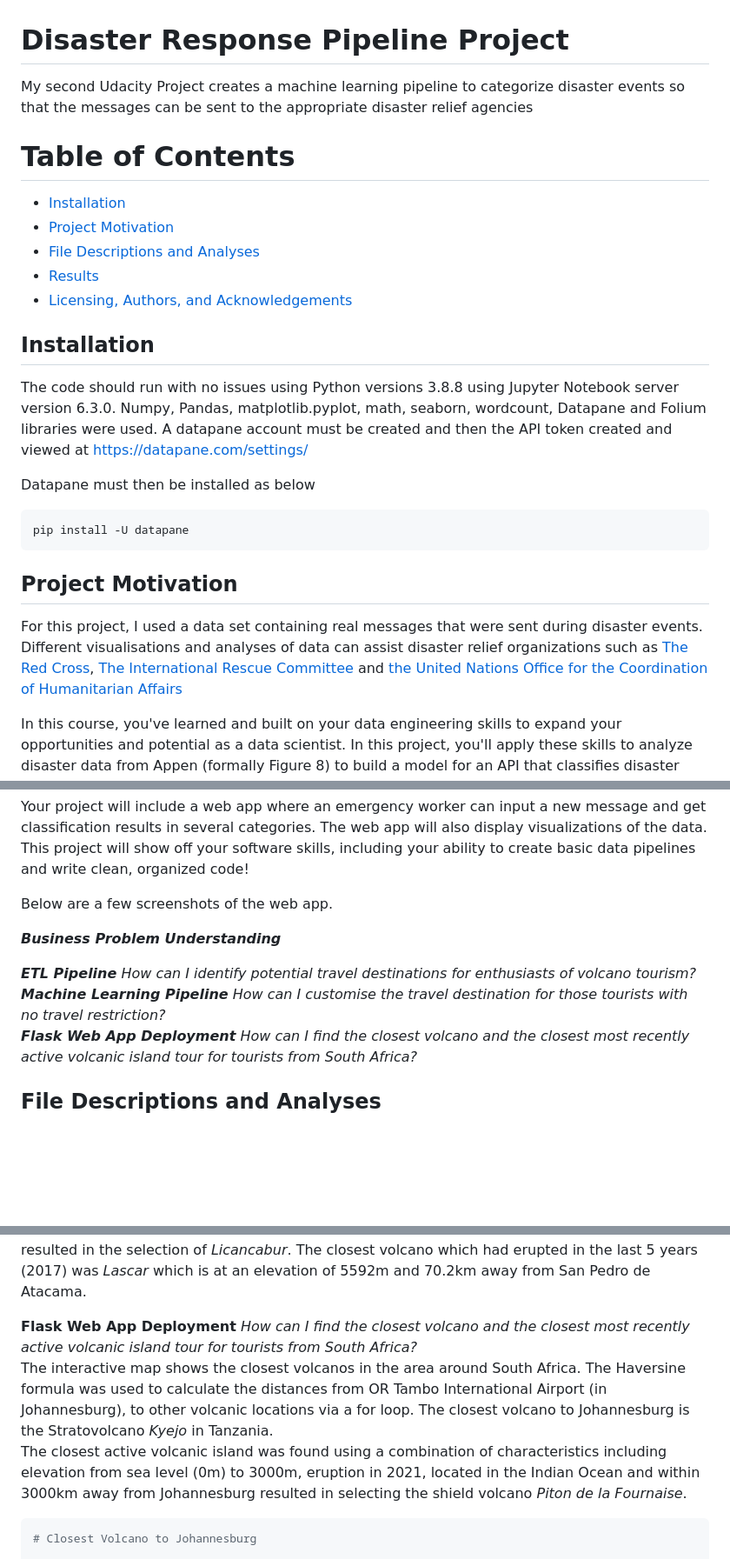
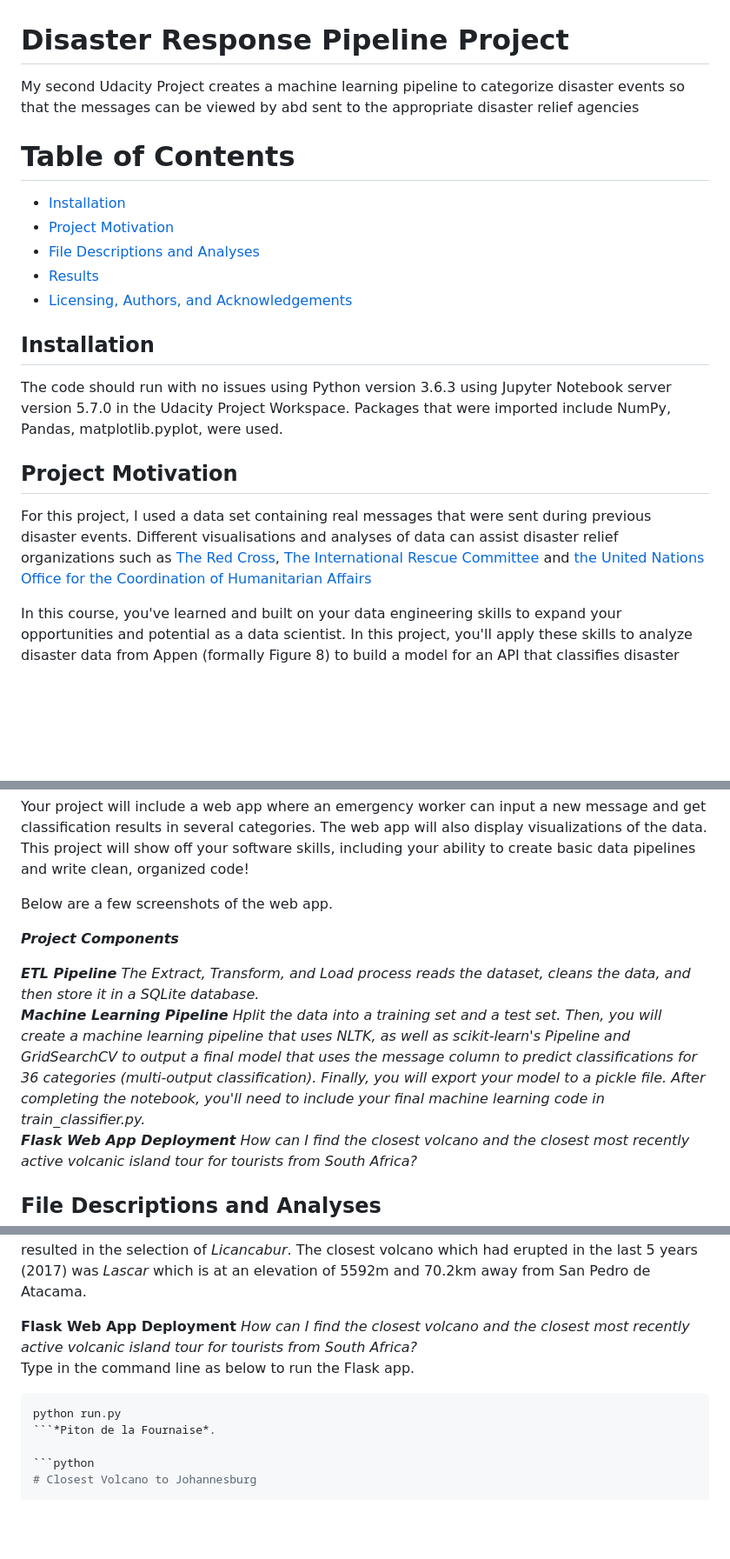
Before and after one commit to nirvannar/DisasterResponsePipeline, a Markdown page: IntroReadMe.md, 3 parts joined by grey strips. Shown at 87% size. Drawn GitHub-style; blank space fills up the shorter version.

Commit message:
Update IntroReadMe.md
added flask details

````diff
--- a/IntroReadMe.md
+++ b/IntroReadMe.md
@@ -1,5 +1,5 @@
 # Disaster Response Pipeline Project
-My second Udacity Project creates a machine learning pipeline to categorize disaster events so that the messages can be sent to the appropriate disaster relief agencies
+My second Udacity Project creates a machine learning pipeline to categorize disaster events so that the messages can be viewed by abd sent to the appropriate disaster relief agencies
 
 # Table of Contents
 
@@ -11,16 +11,14 @@ My second Udacity Project creates a machine learning pipeline to categorize disa
 
 
 ## Installation <a name="Installation"></a>
-The code should run with no issues using Python versions 3.8.8 using Jupyter Notebook server version 6.3.0.  Numpy, Pandas, matplotlib.pyplot, math, seaborn, wordcount, Datapane and Folium libraries were used.  A datapane account must be created and then the API token created and viewed at https://datapane.com/settings/
+The code should run with no issues using Python version 3.6.3 using Jupyter Notebook server version 5.7.0 in the Udacity Project Workspace.  Packages that were imported include NumPy, Pandas, matplotlib.pyplot,  were used.
 
-Datapane must then be installed as below
 
-```python
-pip install -U datapane
-```
+
+
 
 ## Project Motivation <a name="Project-Motivation"></a>
-For this project, I used a data set containing real messages that were sent during disaster events.    Different visualisations and analyses of data can assist disaster relief organizations such as [The Red Cross](https://www.redcross.org/about-us/our-work/international-services/international-disasters-and-crises.html), [The International Rescue Committee](https://www.rescue.org/) and [the United Nations Office for the Coordination of Humanitarian Affairs](https://www.unocha.org/)
+For this project, I used a data set containing real messages that were sent during previous disaster events.    Different visualisations and analyses of data can assist disaster relief organizations such as [The Red Cross](https://www.redcross.org/about-us/our-work/international-services/international-disasters-and-crises.html), [The International Rescue Committee](https://www.rescue.org/) and [the United Nations Office for the Coordination of Humanitarian Affairs](https://www.unocha.org/)
 
 In this course, you've learned and built on your data engineering skills to expand your opportunities and potential as a data scientist. In this project, you'll apply these skills to analyze disaster data from Appen (formally Figure 8) to build a model for an API that classifies disaster messages.
 
@@ -30,10 +28,10 @@ Your project will include a web app where an emergency worker can input a new me
 
 Below are a few screenshots of the web app.
 
-**_Business Problem Understanding_**
+**_Project Components_**
 
-**_ETL Pipeline_** *How can I identify potential travel destinations for enthusiasts of volcano tourism?*
-**_Machine Learning Pipeline_** *How can I customise the travel destination for those tourists with no travel restriction?*
+**_ETL Pipeline_** *The Extract, Transform, and Load process reads the dataset, cleans the data, and then store it in a SQLite database.*
+**_Machine Learning Pipeline_** *Hplit the data into a training set and a test set. Then, you will create a machine learning pipeline that uses NLTK, as well as scikit-learn's Pipeline and GridSearchCV to output a final model that uses the message column to predict classifications for 36 categories (multi-output classification). Finally, you will export your model to a pickle file. After completing the notebook, you'll need to include your final machine learning code in train_classifier.py.*
 **_Flask Web App Deployment_** *How can I find the closest volcano and the closest most recently active volcanic island tour for tourists from South Africa?*
 
 
@@ -65,8 +63,11 @@ Travel restrictions exist in terms of visa regulations, COVID_19 entry requireme
 The Haversine formula was then used to calculate the distances between 2 sets of latitude and longitude points. This distance was calculated from San Pedro de Atacama, to other volcanic locations via a for loop. The closest distance was then calculated using dataframe.min(). This resulted in the selection of *Licancabur*. The closest volcano which had erupted in the last 5 years (2017) was *Lascar* which is at an elevation of 5592m and 70.2km away from San Pedro de Atacama.
 
 **Flask Web App Deployment** *How can I find the closest volcano and the closest most recently active volcanic island tour for tourists from South Africa?*
-The interactive map shows the closest volcanos in the area around South Africa. The Haversine formula was used to calculate the distances from OR Tambo International Airport (in Johannesburg), to other volcanic locations via a for loop. The closest volcano to Johannesburg is the Stratovolcano *Kyejo* in Tanzania.
-The closest active volcanic island was found using a combination of characteristics including elevation from sea level (0m) to 3000m, eruption in 2021, located in the Indian Ocean and within 3000km away from Johannesburg resulted in selecting the shield volcano *Piton de la Fournaise*.
+Type in the command line as below to run the Flask app.
+
+```python
+python run.py
+```*Piton de la Fournaise*.
 
 ```python
 # Closest Volcano to Johannesburg
````
